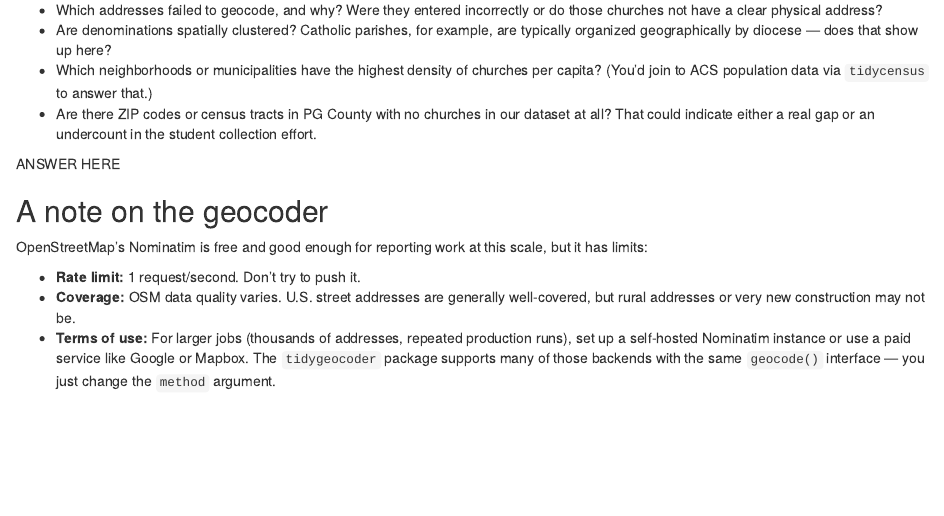
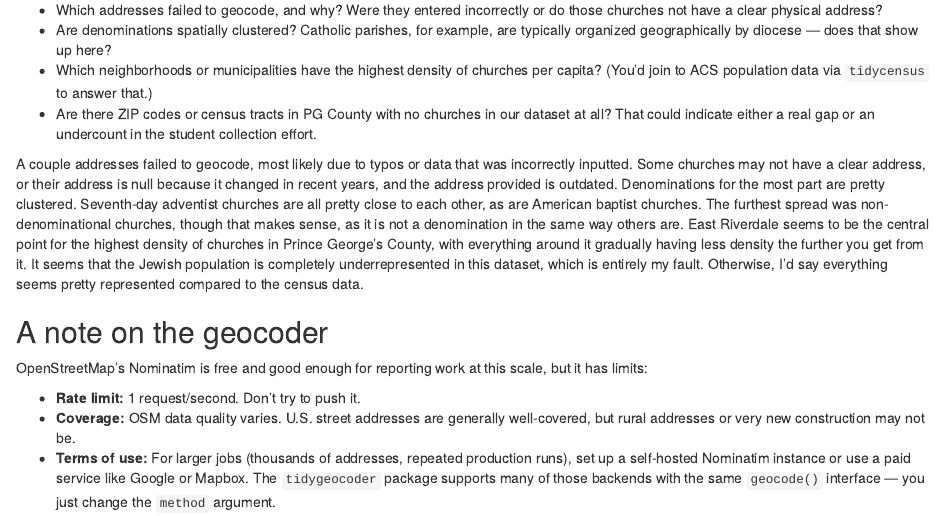
Before and after one commit to jswicke/data_journalism_2026_spring, an R Markdown document (labs/lab_12/lab_12.rmd): the page in a window 1100 px wide, from 5900 px down. Rendered offline with R 4.5, knitr and Pandoc, with nearby package versions; some code elsewhere in the file could not run offline.

Commit message:
Update lab_12.rmd

```diff
--- a/labs/lab_12/lab_12.rmd
+++ b/labs/lab_12/lab_12.rmd
@@ -248,7 +248,7 @@ A few things worth following up on once the data is mapped:
 - Which neighborhoods or municipalities have the highest density of churches per capita? (You'd join to ACS population data via `tidycensus` to answer that.)
 - Are there ZIP codes or census tracts in PG County with no churches in our dataset at all? That could indicate either a real gap or an undercount in the student collection effort.
 
-ANSWER HERE
+A couple addresses failed to geocode, most likely due to typos or data that was incorrectly inputted. Some churches may not have a clear address, or their address is null because it changed in recent years, and the address provided is outdated. Denominations for the most part are pretty clustered. Seventh-day adventist churches are all pretty close to each other, as are American baptist churches. The furthest spread was non-denominational churches, though that makes sense, as it is not a denomination in the same way others are. East Riverdale seems to be the central point for the highest density of churches in Prince George's County, with everything around it gradually having less density the further you get from it. It seems that the Jewish population is completely underrepresented in this dataset, which is entirely my fault. Otherwise, I'd say everything seems pretty represented compared to the census data.
 
 ## A note on the geocoder
 
```
